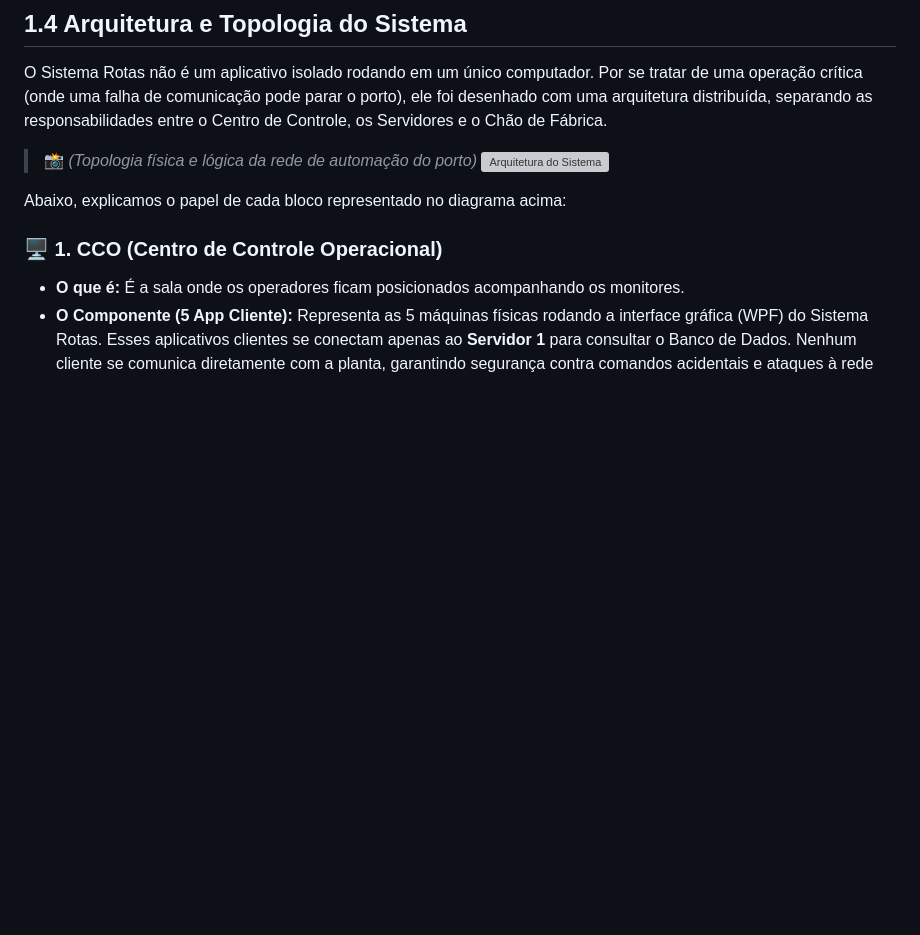
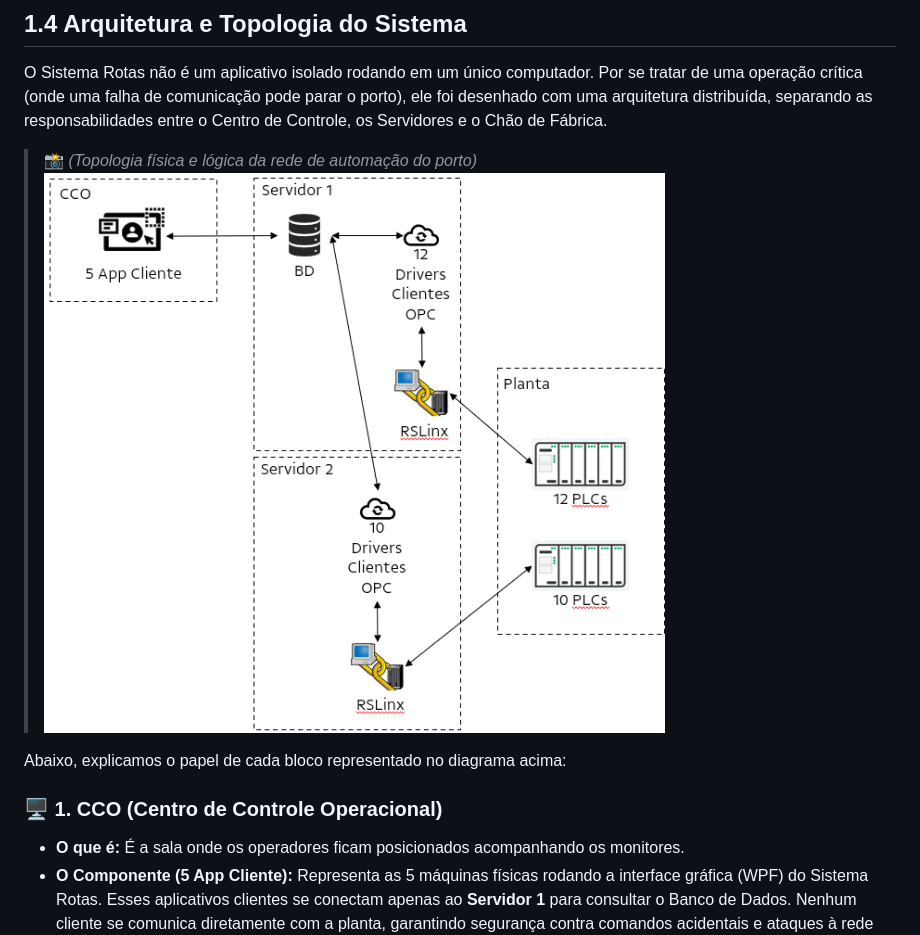
Before and after one commit to clebersf/Rotas, a Markdown page: docs/01-visao-geral.md, the part around the change. Rendered like a GitHub page; blank space fills up the shorter version; grey boxes are pictures that could not be loaded.

```diff
--- a/docs/01-visao-geral.md
+++ b/docs/01-visao-geral.md
@@ -67,7 +67,7 @@ O sistema realiza cálculos baseados nas leituras de balanças instaladas debaix
 O Sistema Rotas não é um aplicativo isolado rodando em um único computador. Por se tratar de uma operação crítica (onde uma falha de comunicação pode parar o porto), ele foi desenhado com uma arquitetura distribuída, separando as responsabilidades entre o Centro de Controle, os Servidores e o Chão de Fábrica.
 
 > 📸 *(Topologia física e lógica da rede de automação do porto)*
-> ![Arquitetura do Sistema](../assets/arquitetura-sistema.png)
+> ![Arquitetura do Sistema](../docs/assets/arquitetura-sistema.png)
 
 Abaixo, explicamos o papel de cada bloco representado no diagrama acima:
 
```
